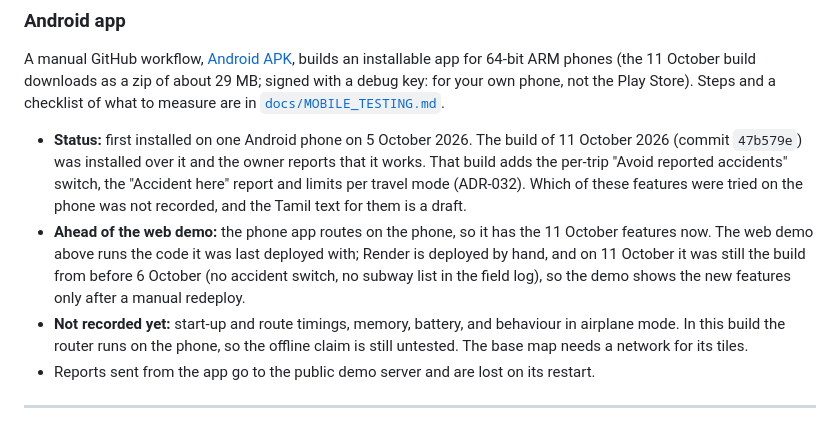
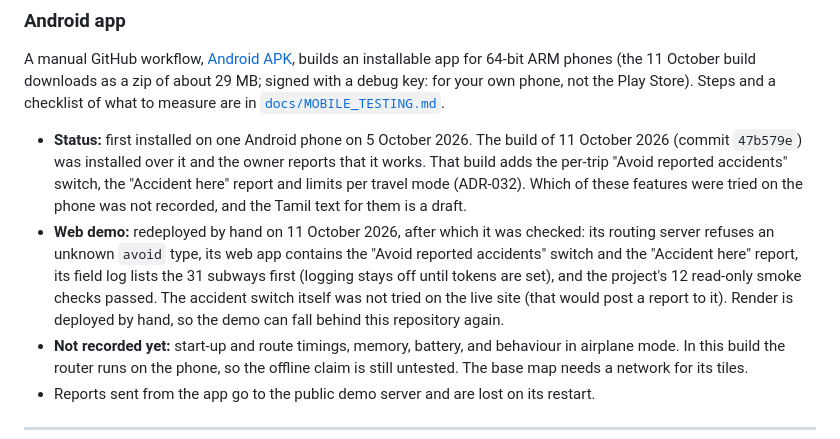
Before and after one commit to Pragatish616/CITYPULSE-IDP, a Markdown page: README.md, the part around the change. Drawn GitHub-style.

Commit message:
docs: README - the live web demo was redeployed on 11 October and checked; corrects the 'behind' note

```diff
--- a/README.md
+++ b/README.md
@@ -63,7 +63,7 @@ A manual GitHub workflow, [Android APK](.github/workflows/android-apk.yml), buil
 your own phone, not the Play Store). Steps and a checklist of what to measure are in [`docs/MOBILE_TESTING.md`](01_code/citypulse-IDP/docs/MOBILE_TESTING.md).
 
 - **Status:** first installed on one Android phone on 5 October 2026. The build of 11 October 2026 (commit `47b579e`) was installed over it and the owner reports that it works. That build adds the per-trip "Avoid reported accidents" switch, the "Accident here" report and limits per travel mode (ADR-032). Which of these features were tried on the phone was not recorded, and the Tamil text for them is a draft.
-- **Ahead of the web demo:** the phone app routes on the phone, so it has the 11 October features now. The web demo above runs the code it was last deployed with; Render is deployed by hand, and on 11 October it was still the build from before 6 October (no accident switch, no subway list in the field log), so the demo shows the new features only after a manual redeploy.
+- **Web demo:** redeployed by hand on 11 October 2026, after which it was checked: its routing server refuses an unknown `avoid` type, its web app contains the "Avoid reported accidents" switch and the "Accident here" report, its field log lists the 31 subways first (logging stays off until tokens are set), and the project's 12 read-only smoke checks passed. The accident switch itself was not tried on the live site (that would post a report to it). Render is deployed by hand, so the demo can fall behind this repository again.
 - **Not recorded yet:** start-up and route timings, memory, battery, and behaviour in airplane mode. In this build the router runs on the phone,
   so the offline claim is still untested. The base map needs a network for its tiles.
 - Reports sent from the app go to the public demo server and are lost on its restart.
```
